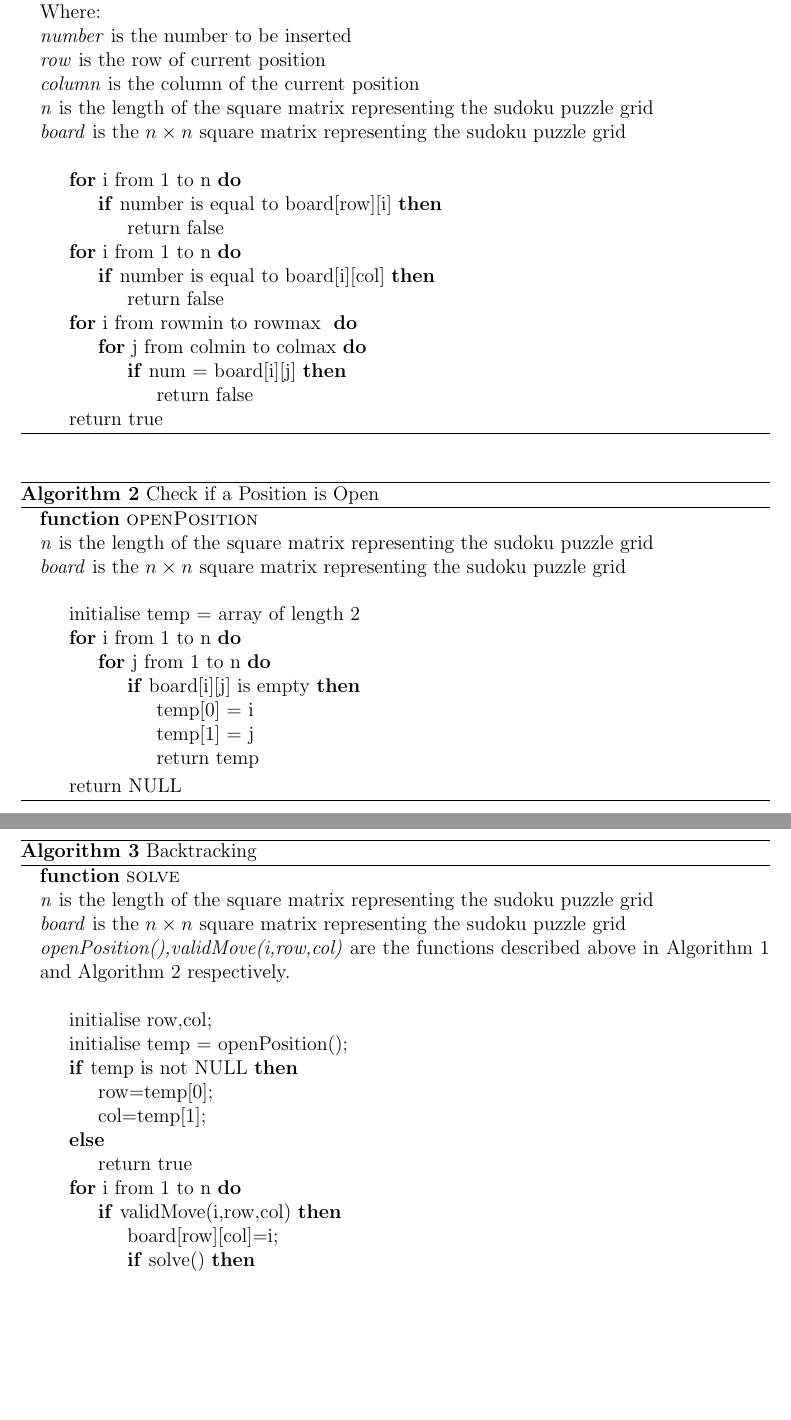
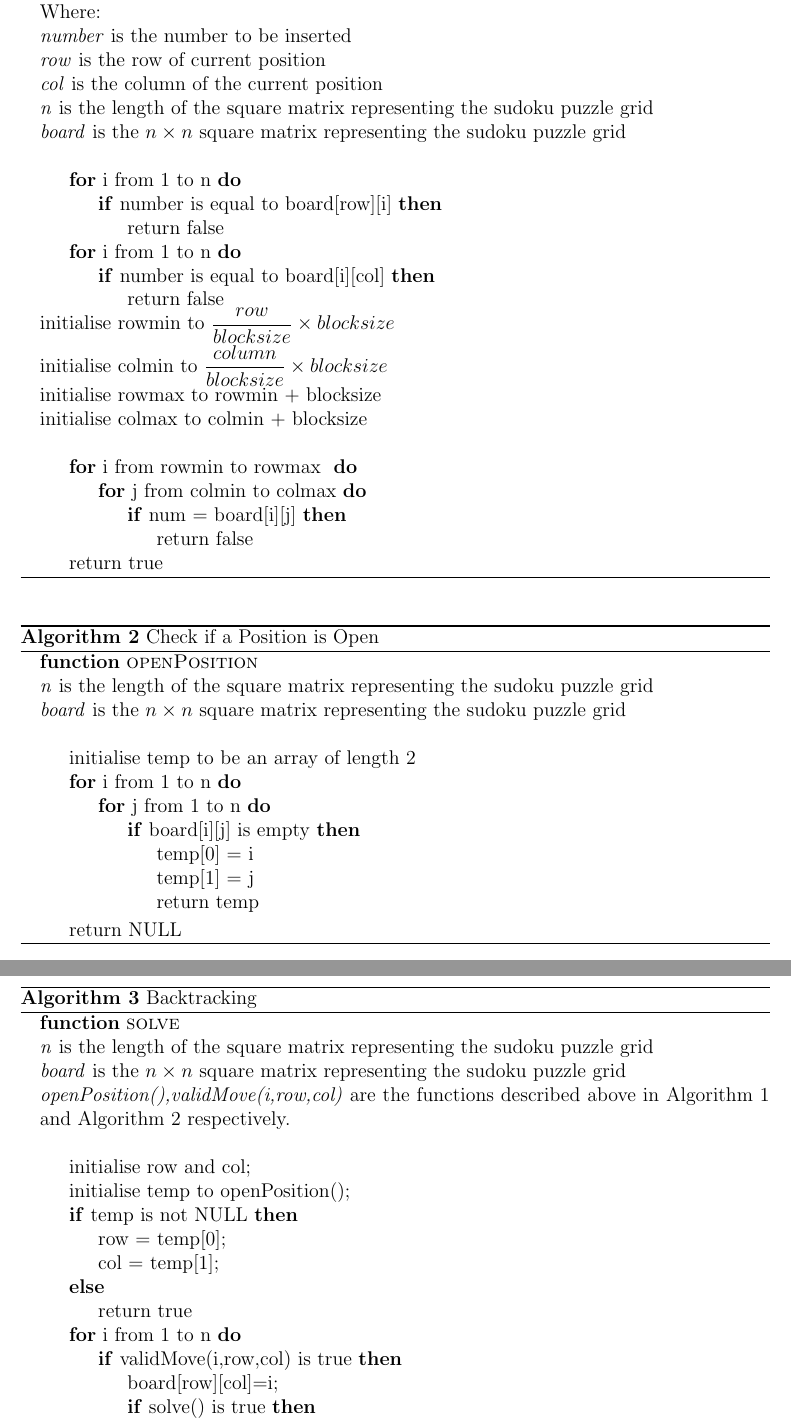
Before and after one commit to ngseecheong/Sudoku, a LaTeX document (report/project_report.tex): two parts of pages 4 and 5 of 5, joined at a grey line, cut so that both start at the same text, the shorter picture padded with empty space. Compiled offline with pdfLaTeX.

Commit message:
some edits

```diff
--- a/report/project_report.tex
+++ b/report/project_report.tex
@@ -87,7 +87,7 @@ Where:
 \\
 \textit{row} is the row of current position
 \\
-\textit{column} is the column of the current position
+\textit{col} is the column of the current position
 \\
 \textit{n} is the length of the square matrix representing the sudoku puzzle grid
 \\
@@ -105,6 +105,16 @@ Where:
 			\State return false
 		\EndIf
 	\EndFor
+
+	\\
+	initialise rowmin to $ \dfrac{row}{blocksize} \times blocksize $
+	\\
+	initialise colmin to $ \dfrac{column}{blocksize} \times blocksize $
+	\\
+	initialise rowmax to rowmin + blocksize
+	\\
+	initialise colmax to colmin + blocksize
+	\\
 
 	\For{i from rowmin to rowmax }
 		\For{j from colmin to colmax}
@@ -129,7 +139,7 @@ Where:
 \\
 \textit{board} is the $n \times n$ square matrix representing the sudoku puzzle grid
 \\
-\State initialise temp = array of length 2
+\State initialise temp to be an array of length 2
 
 	\For{i from 1 to n}
 		\For{j from 1 to n}
@@ -159,20 +169,20 @@ Where:
 \\
 \textit{openPosition(),validMove(i,row,col)} are the functions described above in Algorithm 1 and Algorithm 2 respectively.
 \\
-	\State initialise row,col;
-	\State initialise temp = openPosition();
+	\State initialise row and col;
+	\State initialise temp to openPosition();
 
 	\If{temp is not NULL}
-		\State row=temp[0];
-		\State col=temp[1];
+		\State row = temp[0];
+		\State col = temp[1];
   	\Else
 		\State return true
 	\EndIf
 
 	\For{i from 1 to n}
-		\If{validMove(i,row,col)}
+		\If{validMove(i,row,col) is true}
 			\State board[row][col]=i;
-       		\If{solve()}
+       		\If{solve() is true}
        			\State return true;
        		\EndIf
 			\State set board[row][col] to be empty;
```
Also changed, not shown: report/project_report.pdf.
